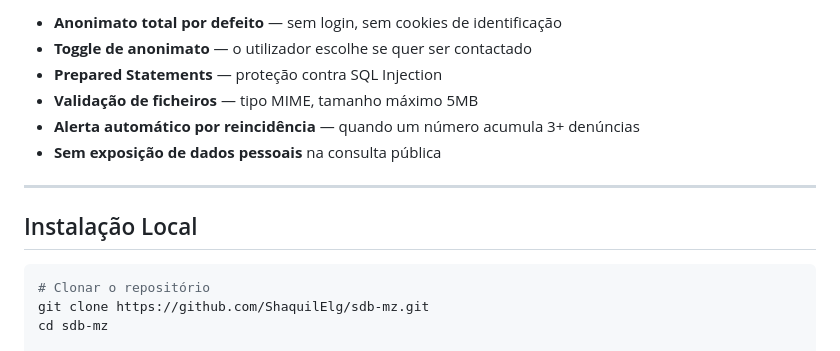
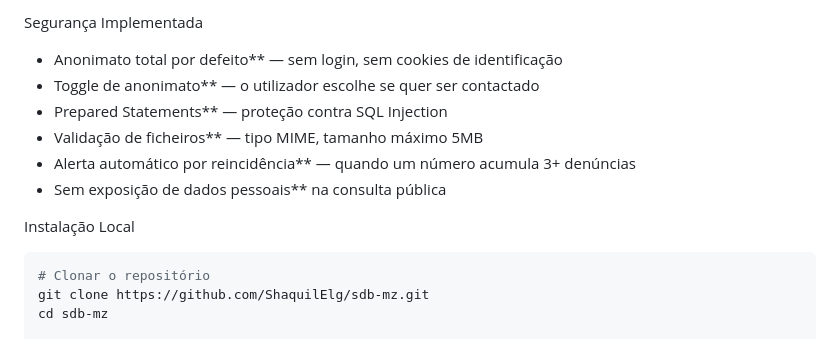
Before and after one commit to ShaquilElg/sdb-mz, a Markdown page: README.md, the part around one of its changes. GitHub-like rendering.

````diff
--- a/README.md
+++ b/README.md
@@ -79,14 +77,16 @@ sdb-mz/
 
-- **Anonimato total por defeito** — sem login, sem cookies de identificação
-- **Toggle de anonimato** — o utilizador escolhe se quer ser contactado
-- **Prepared Statements** — proteção contra SQL Injection
-- **Validação de ficheiros** — tipo MIME, tamanho máximo 5MB
-- **Alerta automático por reincidência** — quando um número acumula 3+ denúncias
-- **Sem exposição de dados pessoais** na consulta pública
+Segurança Implementada
 
----
+- Anonimato total por defeito** — sem login, sem cookies de identificação
+- Toggle de anonimato** — o utilizador escolhe se quer ser contactado
+- Prepared Statements** — proteção contra SQL Injection
+- Validação de ficheiros** — tipo MIME, tamanho máximo 5MB
+- Alerta automático por reincidência** — quando um número acumula 3+ denúncias
+- Sem exposição de dados pessoais** na consulta pública
 
-## Instalação Local
+
+
+ Instalação Local
 
 ```bash
 # Clonar o repositório
````
Also changed, not shown: other parts of README.md (+22 -24 lines).
